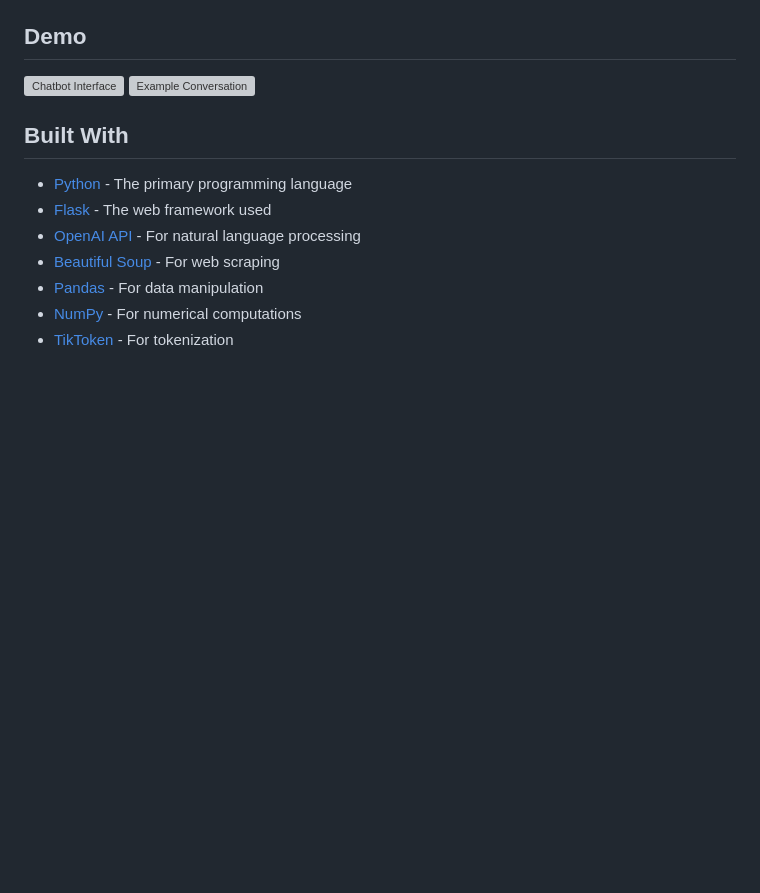
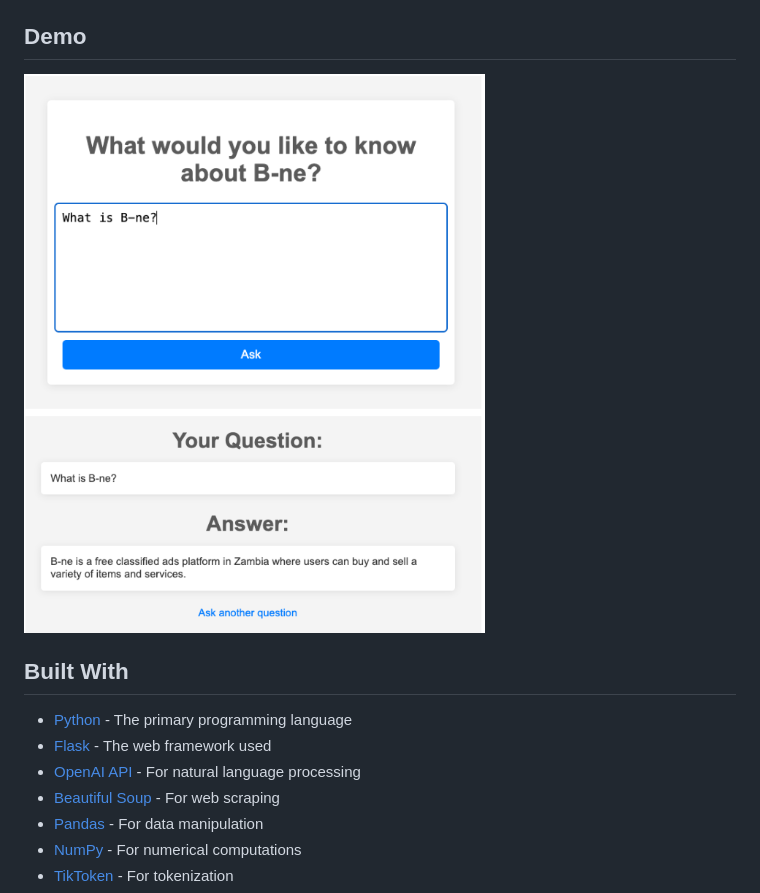
Before and after one commit to juma-paul/Generative-AI, a Markdown page: README.md, the part around the change. Rendered like a GitHub page; pictures changed too: flask-app/images/demo.png (added); blank space fills up the shorter version; grey boxes are pictures that could not be loaded.

Commit message:
docs: fix broken image links in README
Updated the README with correct image links for the demo.

Fixes #1

```diff
--- a/README.md
+++ b/README.md
@@ -42,8 +42,7 @@ The Customer Support Chatbot is a Flask-based web application that combines web
 
 ## Demo
 
-![Chatbot Interface](./images/interface.png)
-![Example Conversation](./images/result.png)
+![Chatbot Interface](./flask-app/images/demo.png)
 
 ## Built With
 
```
